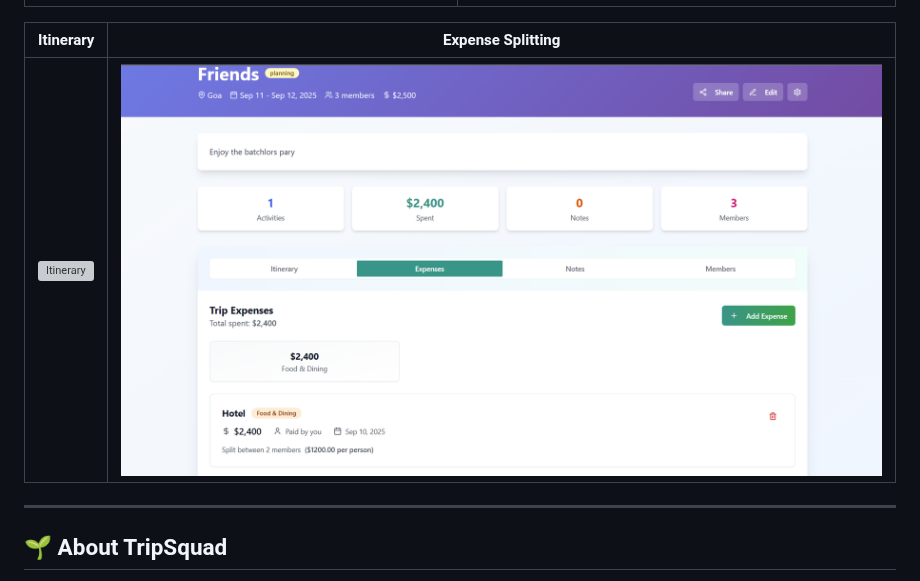
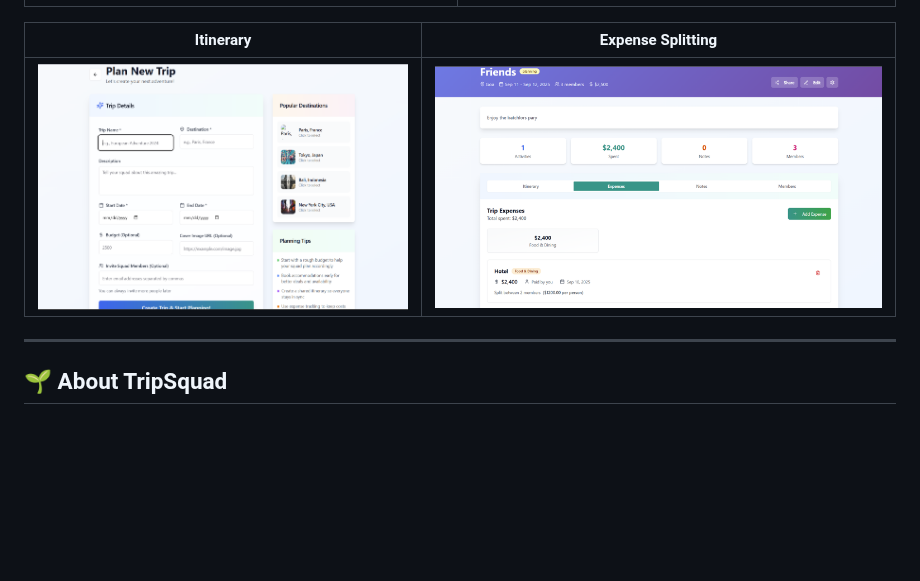
Before and after one commit to Tejarella/TripSquad-, a Markdown page: README.md, the part around the change. Drawn GitHub-style; blank space fills up the shorter version; grey boxes are pictures that could not be loaded.

```diff
--- a/README.md
+++ b/README.md
@@ -17,7 +17,7 @@
 
 | Itinerary | Expense Splitting |
 |-----------|-------------------|
-| ![Itinerary](./itinerary.png) | ![Expenses](./expense.png) |
+| ![Itinerary](./Itinerary.png) | ![Expenses](./expense.png) |
 
 ---
 
```
